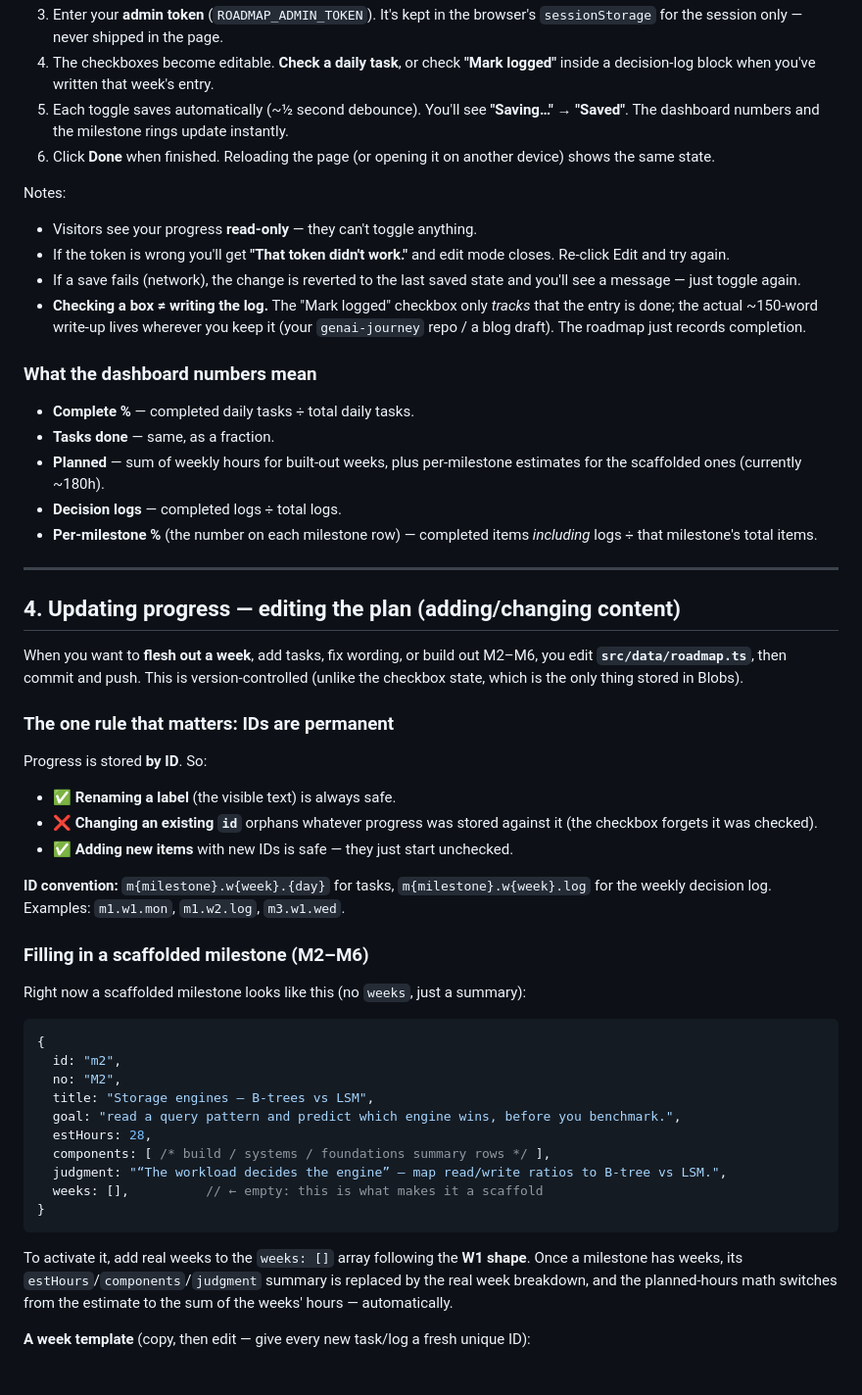
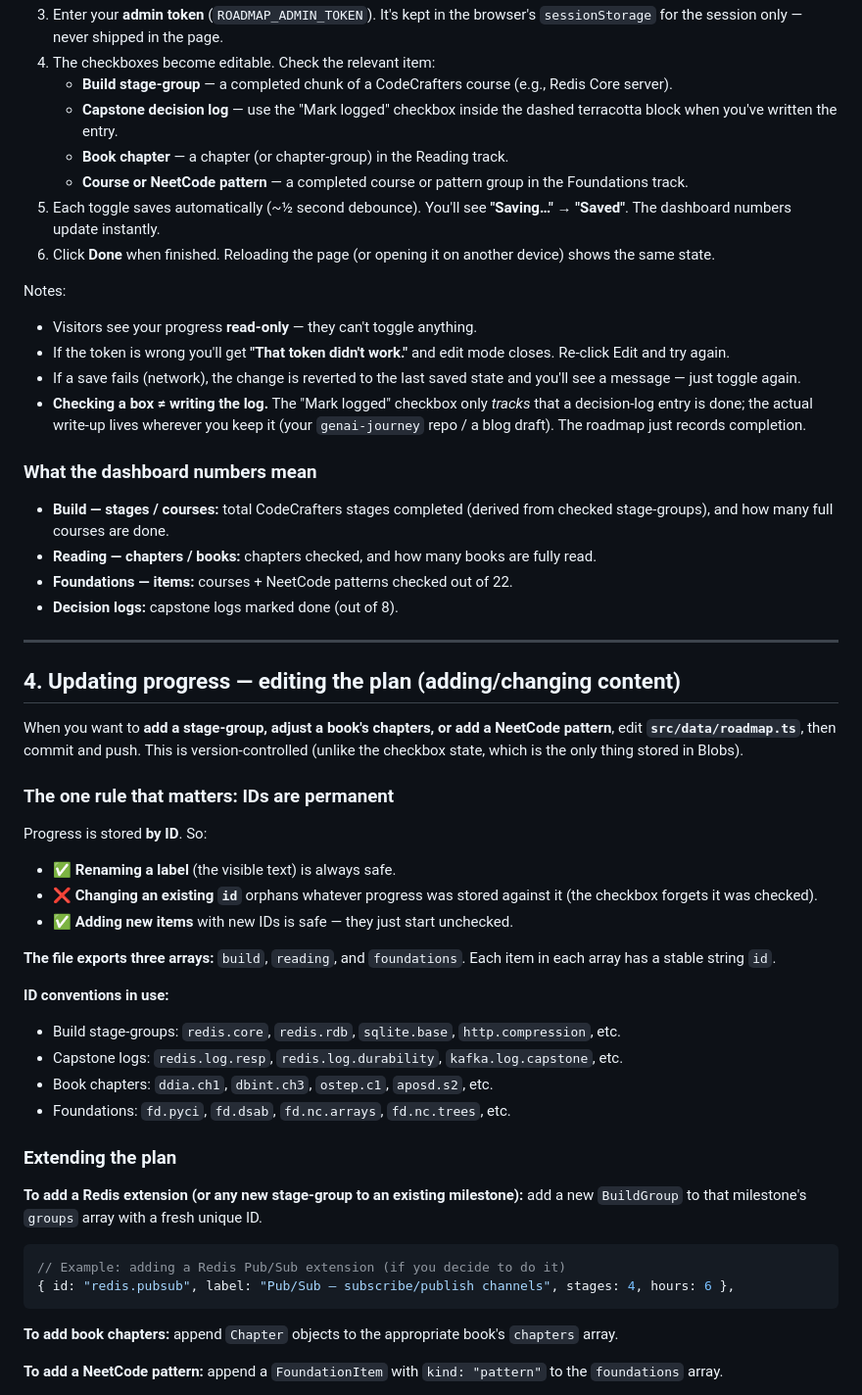
Before and after one commit to seancampbell3161/portfolio, a Markdown page: docs/roadmap-guide.md, the part around one of its changes. Shown at 98% size. Rendered like a GitHub page.

````diff
--- a/docs/roadmap-guide.md
+++ b/docs/roadmap-guide.md
@@ -53,26 +73,30 @@ This is how you record that you finished a task or a decision log. It edits the
 3. Enter your **admin token** (`ROADMAP_ADMIN_TOKEN`). It's kept in the browser's `sessionStorage` for the session only — never shipped in the page.
-4. The checkboxes become editable. **Check a daily task**, or check **"Mark logged"** inside a decision-log block when you've written that week's entry.
-5. Each toggle saves automatically (~½ second debounce). You'll see **"Saving…" → "Saved"**. The dashboard numbers and the milestone rings update instantly.
+4. The checkboxes become editable. Check the relevant item:
+   - **Build stage-group** — a completed chunk of a CodeCrafters course (e.g., Redis Core server).
+   - **Capstone decision log** — use the "Mark logged" checkbox inside the dashed terracotta block when you've written the entry.
+   - **Book chapter** — a chapter (or chapter-group) in the Reading track.
+   - **Course or NeetCode pattern** — a completed course or pattern group in the Foundations track.
+5. Each toggle saves automatically (~½ second debounce). You'll see **"Saving…" → "Saved"**. The dashboard numbers update instantly.
 6. Click **Done** when finished. Reloading the page (or opening it on another device) shows the same state.
 
 Notes:
 - Visitors see your progress **read-only** — they can't toggle anything.
 - If the token is wrong you'll get **"That token didn't work."** and edit mode closes. Re-click Edit and try again.
 - If a save fails (network), the change is reverted to the last saved state and you'll see a message — just toggle again.
-- **Checking a box ≠ writing the log.** The "Mark logged" checkbox only *tracks* that the entry is done; the actual ~150-word write-up lives wherever you keep it (your `genai-journey` repo / a blog draft). The roadmap just records completion.
+- **Checking a box ≠ writing the log.** The "Mark logged" checkbox only *tracks* that a decision-log entry is done; the actual write-up lives wherever you keep it (your `genai-journey` repo / a blog draft). The roadmap just records completion.
 
 ### What the dashboard numbers mean
-- **Complete %** — completed daily tasks ÷ total daily tasks.
-- **Tasks done** — same, as a fraction.
-- **Planned** — sum of weekly hours for built-out weeks, plus per-milestone estimates for the scaffolded ones (currently ~180h).
-- **Decision logs** — completed logs ÷ total logs.
-- **Per-milestone %** (the number on each milestone row) — completed items *including* logs ÷ that milestone's total items.
+
+- **Build — stages / courses:** total CodeCrafters stages completed (derived from checked stage-groups), and how many full courses are done.
+- **Reading — chapters / books:** chapters checked, and how many books are fully read.
+- **Foundations — items:** courses + NeetCode patterns checked out of 22.
+- **Decision logs:** capstone logs marked done (out of 8).
 
 ---
 
 ## 4. Updating progress — editing the plan (adding/changing content)
 
-When you want to **flesh out a week**, add tasks, fix wording, or build out M2–M6, you edit **`src/data/roadmap.ts`**, then commit and push. This is version-controlled (unlike the checkbox state, which is the only thing stored in Blobs).
+When you want to **add a stage-group, adjust a book's chapters, or add a NeetCode pattern**, edit **`src/data/roadmap.ts`**, then commit and push. This is version-controlled (unlike the checkbox state, which is the only thing stored in Blobs).
 
 ### The one rule that matters: IDs are permanent
 
@@ -81,26 +105,24 @@ Progress is stored **by ID**. So:
 - ❌ **Changing an existing `id`** orphans whatever progress was stored against it (the checkbox forgets it was checked).
 - ✅ **Adding new items** with new IDs is safe — they just start unchecked.
 
-**ID convention:** `m{milestone}.w{week}.{day}` for tasks, `m{milestone}.w{week}.log` for the weekly decision log. Examples: `m1.w1.mon`, `m1.w2.log`, `m3.w1.wed`.
+**The file exports three arrays:** `build`, `reading`, and `foundations`. Each item in each array has a stable string `id`.
 
-### Filling in a scaffolded milestone (M2–M6)
+**ID conventions in use:**
+- Build stage-groups: `redis.core`, `redis.rdb`, `sqlite.base`, `http.compression`, etc.
+- Capstone logs: `redis.log.resp`, `redis.log.durability`, `kafka.log.capstone`, etc.
+- Book chapters: `ddia.ch1`, `dbint.ch3`, `ostep.c1`, `aposd.s2`, etc.
+- Foundations: `fd.pyci`, `fd.dsab`, `fd.nc.arrays`, `fd.nc.trees`, etc.
 
-Right now a scaffolded milestone looks like this (no `weeks`, just a summary):
+### Extending the plan
+
+**To add a Redis extension (or any new stage-group to an existing milestone):** add a new `BuildGroup` to that milestone's `groups` array with a fresh unique ID.
 
 ```ts
-{
-  id: "m2",
-  no: "M2",
-  title: "Storage engines — B-trees vs LSM",
-  goal: "read a query pattern and predict which engine wins, before you benchmark.",
-  estHours: 28,
-  components: [ /* build / systems / foundations summary rows */ ],
-  judgment: "“The workload decides the engine” — map read/write ratios to B-tree vs LSM.",
-  weeks: [],          // ← empty: this is what makes it a scaffold
-}
+// Example: adding a Redis Pub/Sub extension (if you decide to do it)
+{ id: "redis.pubsub", label: "Pub/Sub — subscribe/publish channels", stages: 4, hours: 6 },
 ```
 
-To activate it, add real weeks to the `weeks: []` array following the **W1 shape**. Once a milestone has weeks, its `estHours`/`components`/`judgment` summary is replaced by the real week breakdown, and the planned-hours math switches from the estimate to the sum of the weeks' hours — automatically.
+**To add book chapters:** append `Chapter` objects to the appropriate book's `chapters` array.
 
-**A week template** (copy, then edit — give every new task/log a fresh unique ID):
+**To add a NeetCode pattern:** append a `FoundationItem` with `kind: "pattern"` to the `foundations` array.
 
````
Also changed, not shown: other parts of docs/roadmap-guide.md (+56 -66 lines).
